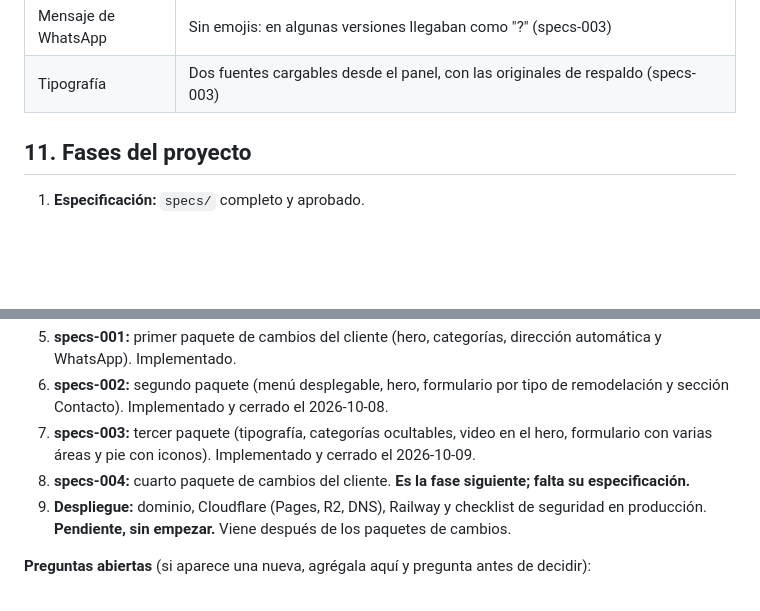
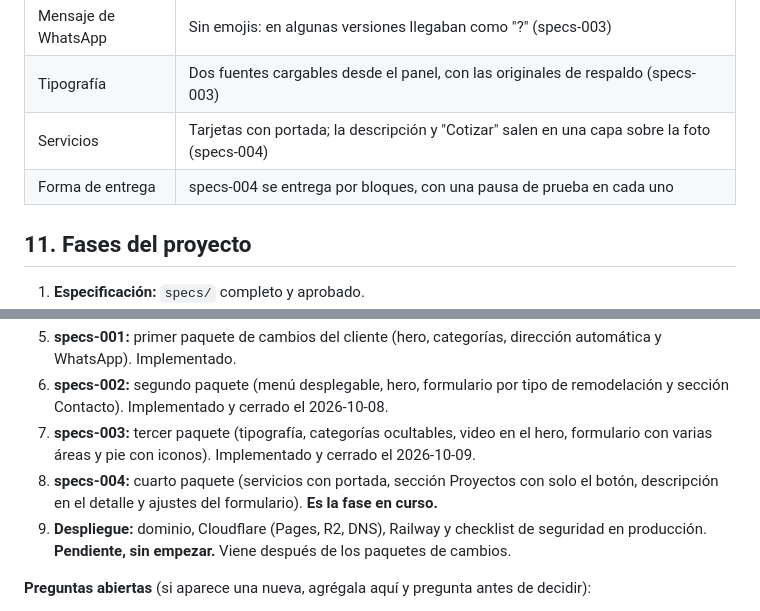
Before and after one commit to HoruzGiltech/RP-Design, a Markdown page: AGENTS.md, 2 parts joined by grey strips. GitHub-like rendering; blank space fills up the shorter version.

```diff
--- a/AGENTS.md
+++ b/AGENTS.md
@@ -332,6 +341,8 @@ Al terminar cada tarea o fase, responde con:
 | Cotización | Varias áreas por cotización, cada una con sus m²; el total es la suma (specs-003) |
 | Mensaje de WhatsApp | Sin emojis: en algunas versiones llegaban como "?" (specs-003) |
 | Tipografía | Dos fuentes cargables desde el panel, con las originales de respaldo (specs-003) |
+| Servicios | Tarjetas con portada; la descripción y "Cotizar" salen en una capa sobre la foto (specs-004) |
+| Forma de entrega | specs-004 se entrega por bloques, con una pausa de prueba en cada uno |
 
 ## 11. Fases del proyecto
 
@@ -342,7 +353,7 @@ Al terminar cada tarea o fase, responde con:
 5. **specs-001:** primer paquete de cambios del cliente (hero, categorías, dirección automática y WhatsApp). Implementado.
 6. **specs-002:** segundo paquete (menú desplegable, hero, formulario por tipo de remodelación y sección Contacto). Implementado y cerrado el 2026-10-08.
 7. **specs-003:** tercer paquete (tipografía, categorías ocultables, video en el hero, formulario con varias áreas y pie con iconos). Implementado y cerrado el 2026-10-09.
-8. **specs-004:** cuarto paquete de cambios del cliente. **Es la fase siguiente; falta su especificación.**
+8. **specs-004:** cuarto paquete (servicios con portada, sección Proyectos con solo el botón, descripción en el detalle y ajustes del formulario). **Es la fase en curso.**
 9. **Despliegue:** dominio, Cloudflare (Pages, R2, DNS), Railway y checklist de seguridad en producción. **Pendiente, sin empezar.** Viene después de los paquetes de cambios.
 
 **Preguntas abiertas** (si aparece una nueva, agrégala aquí y pregunta antes de decidir):
```
Also changed, not shown: other parts of AGENTS.md (+11 -2 lines), specs/specs-004/design.md (+1 -1 lines).
